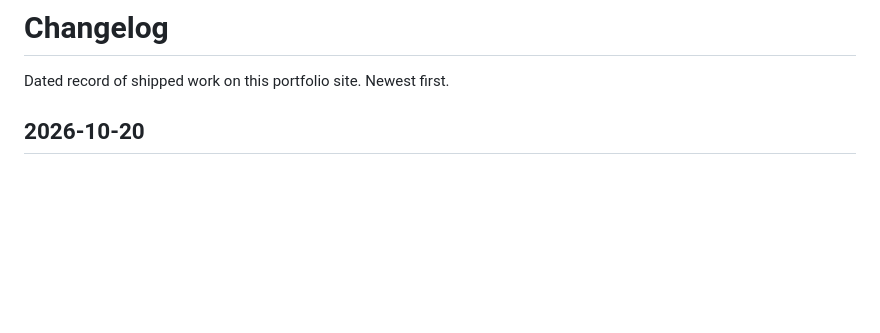
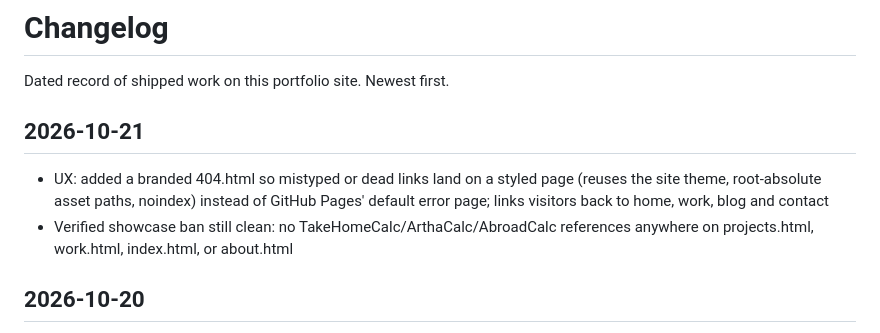
Before and after one commit to saurav73/Who-am-i, a Markdown page: CHANGELOG.md, the part around the change. Rendered like a GitHub page; blank space fills up the shorter version.

Commit message:
Add 2026-10-21 CHANGELOG entry

```diff
--- a/CHANGELOG.md
+++ b/CHANGELOG.md
@@ -1,6 +1,15 @@
 # Changelog
 
 Dated record of shipped work on this portfolio site. Newest first.
+
+## 2026-10-21
+
+- UX: added a branded 404.html so mistyped or dead links land on a styled
+  page (reuses the site theme, root-absolute asset paths, noindex) instead of
+  GitHub Pages' default error page; links visitors back to home, work, blog
+  and contact
+- Verified showcase ban still clean: no TakeHomeCalc/ArthaCalc/AbroadCalc
+  references anywhere on projects.html, work.html, index.html, or about.html
 
 ## 2026-10-20
 
```
